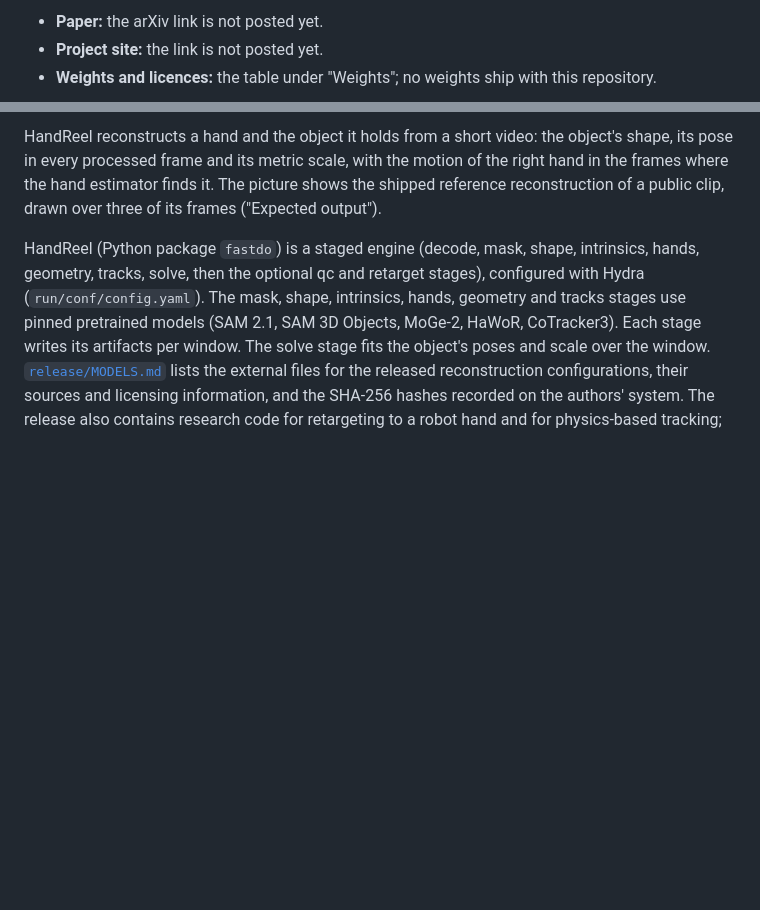
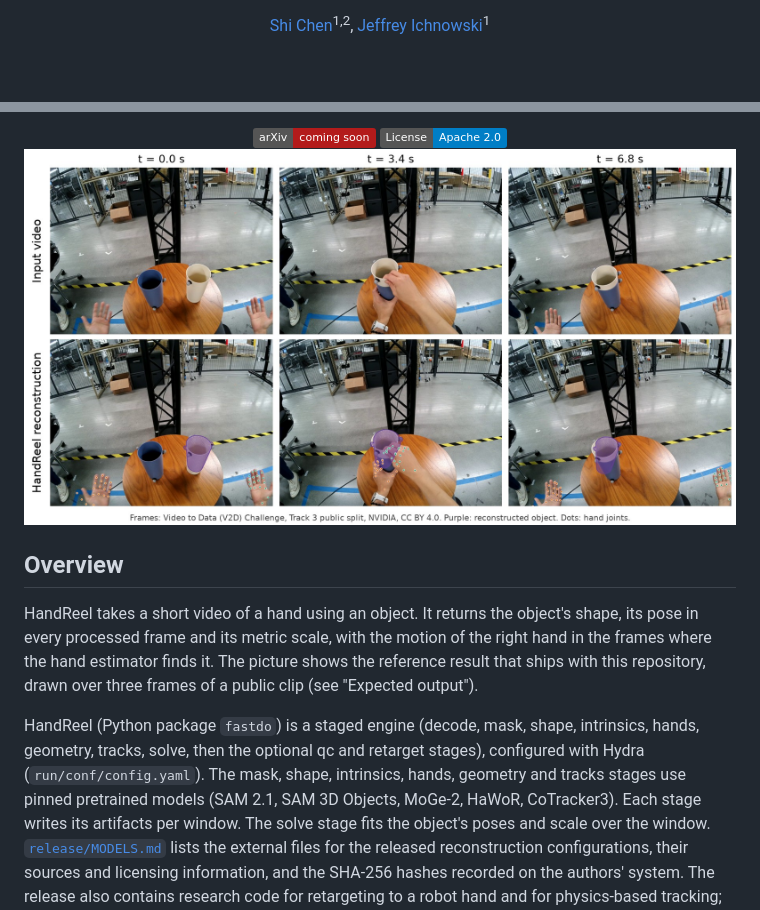
Before and after one commit to BillyChern/HandReel, a Markdown page: README.md, 2 parts joined by grey strips. Rendered like a GitHub page; pictures changed too: docs/assets/teaser.jpg (added); badges without logos; blank space fills up the shorter version.

Commit message:
docs(readme): header with authors and links, new result picture, overview section

```diff
--- a/README.md
+++ b/README.md
@@ -2,5 +3,3 @@
 
-- **Paper:** the arXiv link is not posted yet.
-- **Project site:** the link is not posted yet.
-- **Weights and licences:** the table under "Weights"; no weights ship with this repository.
+[Shi Chen](https://shichen.world/)<sup>1,2</sup>, [Jeffrey Ichnowski](https://ichnow.ski/)<sup>1</sup>
 
@@ -8,8 +7,17 @@
 
-HandReel reconstructs a hand and the object it holds from a short video: the object's shape, its pose in every
-processed frame and its metric scale, with the motion of the right hand in the frames where the hand estimator
-finds it. The picture shows the shipped reference reconstruction of a public
-clip, drawn over three of its frames ("Expected output").
+<img src="https://img.shields.io/badge/arXiv-coming_soon-b31b1b" alt="arXiv: coming soon">
+<a href="LICENSE"><img src="https://img.shields.io/badge/License-Apache_2.0-blue" alt="License: Apache 2.0"></a>
+
+</div>
+
+![Three frames of a video of a hand moving a cup, and the same frames with HandReel's reconstructed cup and hand joints drawn over them](docs/assets/teaser.jpg)
+
+## Overview
+
+HandReel takes a short video of a hand using an object. It returns the object's shape, its pose in every processed
+frame and its metric scale, with the motion of the right hand in the frames where the hand estimator finds it. The
+picture shows the reference result that ships with this repository, drawn over three frames of a public clip (see
+"Expected output").
 
 HandReel (Python package `fastdo`) is a staged engine (decode, mask, shape, intrinsics, hands, geometry, tracks, solve,
 then the optional qc and retarget stages), configured with Hydra (`run/conf/config.yaml`). The mask, shape, intrinsics,
```
Also changed, not shown: other parts of README.md (+3 -2 lines), 1 other file.
